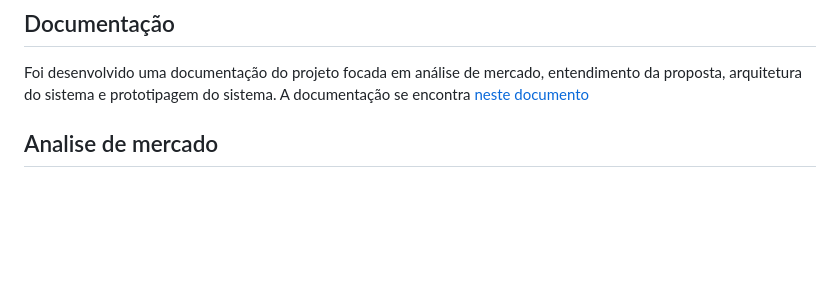
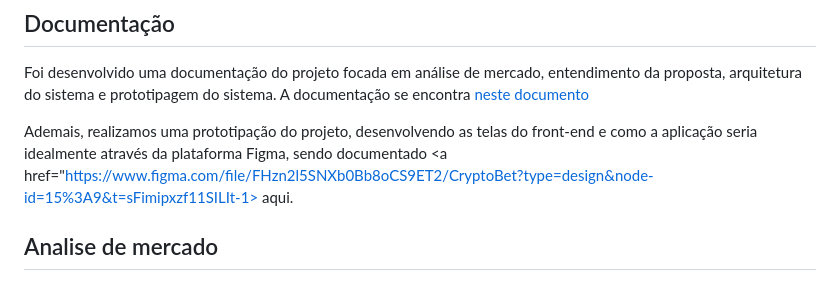
Before and after one commit to ItsVasconcellos/CryptoBet, a Markdown page: README.md, the part around the change. GitHub-like rendering; blank space fills up the shorter version.

Commit message:
Adicionando Figma no read.me

```diff
--- a/README.md
+++ b/README.md
@@ -28,6 +28,8 @@ Project for Inteli Blockchain Challenge 2023
 
 ## Documentação
 Foi desenvolvido uma documentação do projeto focada em análise de mercado, entendimento da proposta, arquitetura do sistema e prototipagem do sistema. A documentação se encontra <a href="https://docs.google.com/document/d/1Y6gyiHvGz96yNZH1LmRvvzkRZO2S7VSM/edit#heading=h.147n2zr">neste documento</a>
+
+Ademais, realizamos uma prototipação do projeto, desenvolvendo as telas do front-end e como a aplicação seria idealmente através da plataforma Figma, sendo documentado <a href="https://www.figma.com/file/FHzn2l5SNXb0Bb8oCS9ET2/CryptoBet?type=design&node-id=15%3A9&t=sFimipxzf11SILIt-1> aqui. </a>
 
 ## Analise de mercado
 
```
